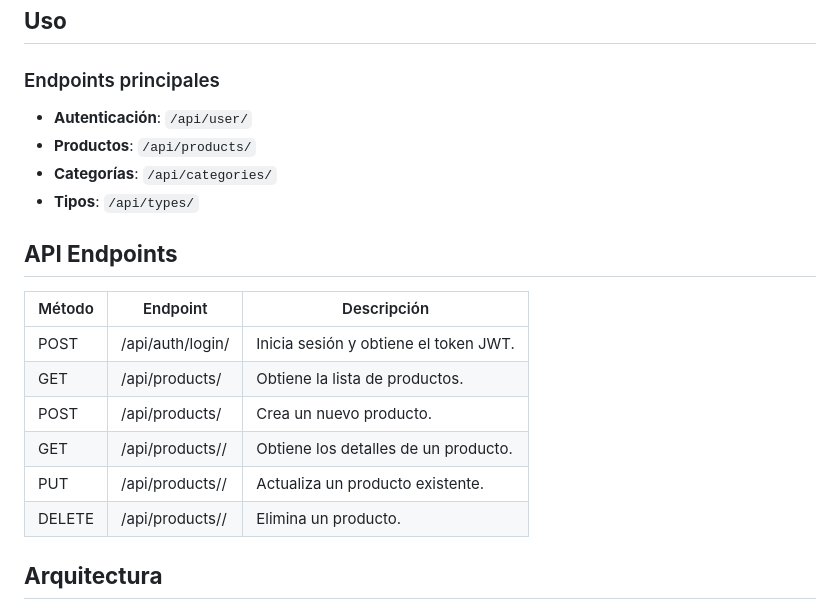
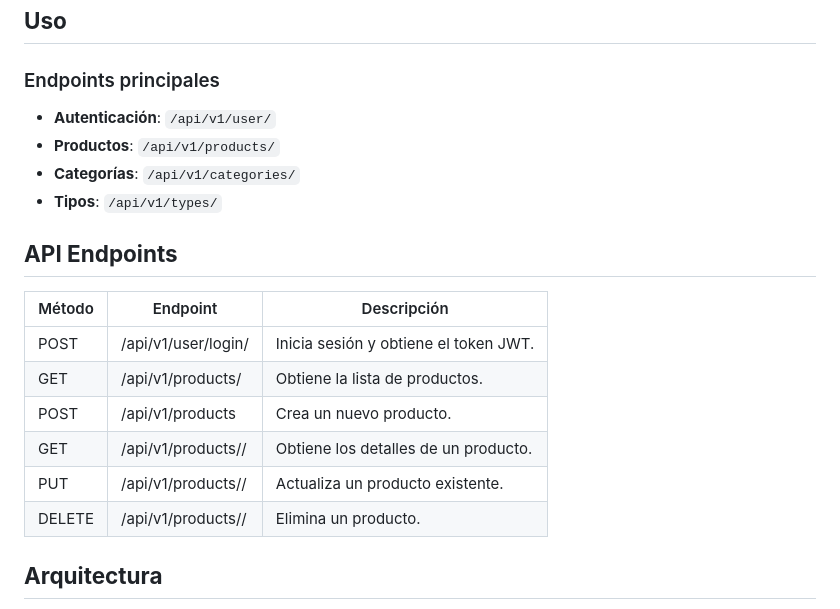
Before and after one commit to emadiaz15/InventoryManagementSystem-API, a Markdown page: README.md, the part around the change. Drawn GitHub-style.

```diff
--- a/README.md
+++ b/README.md
@@ -103,21 +103,21 @@ DATABASE_URL=postgres://tu_usuario:tu_contraseña@localhost:5432/nombre_base_dat
 
 ### Endpoints principales
 
-- **Autenticación**: `/api/user/`
-- **Productos**: `/api/products/`
-- **Categorías**: `/api/categories/`
-- **Tipos**: `/api/types/`
+- **Autenticación**: `/api/v1/user/`
+- **Productos**: `/api/v1/products/`
+- **Categorías**: `/api/v1/categories/`
+- **Tipos**: `/api/v1/types/`
 
 ## **API Endpoints**
 
-| Método | Endpoint            | Descripción                           |
-| ------ | ------------------- | ------------------------------------- |
-| POST   | /api/auth/login/    | Inicia sesión y obtiene el token JWT. |
-| GET    | /api/products/      | Obtiene la lista de productos.        |
-| POST   | /api/products/      | Crea un nuevo producto.               |
-| GET    | /api/products/<id>/ | Obtiene los detalles de un producto.  |
-| PUT    | /api/products/<id>/ | Actualiza un producto existente.      |
-| DELETE | /api/products/<id>/ | Elimina un producto.                  |
+| Método| Endpoint              | Descripción                           |
+| ------| -------------------   | ------------------------------------- |
+| POST  |/api/v1/user/login/    | Inicia sesión y obtiene el token JWT. |
+| GET   |/api/v1/products/      | Obtiene la lista de productos.        |
+| POST  |/api/v1/products       | Crea un nuevo producto.               |
+| GET   |/api/v1/products/<id>/ | Obtiene los detalles de un producto.  |
+| PUT   |/api/v1/products/<id>/ | Actualiza un producto existente.      |
+| DELETE|/api/v1/products/<id>/ | Elimina un producto.                  |
 
 ## **Arquitectura**
 
```
